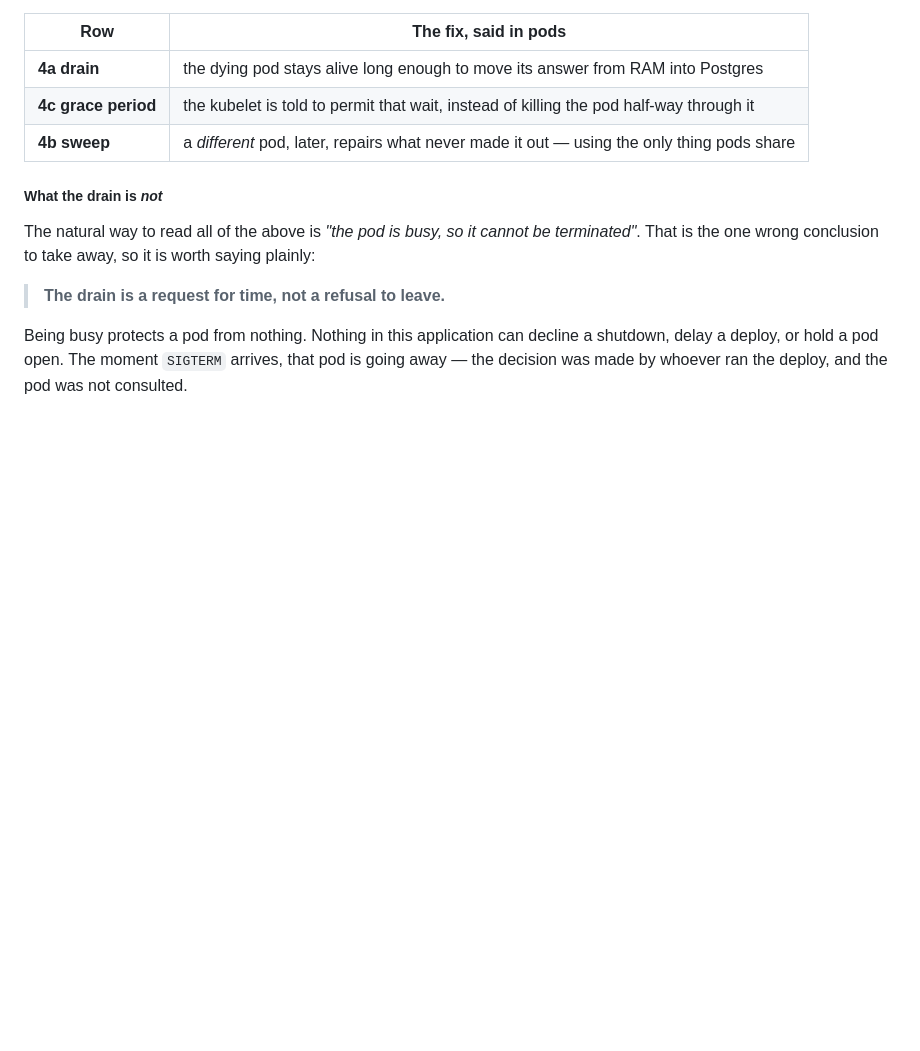
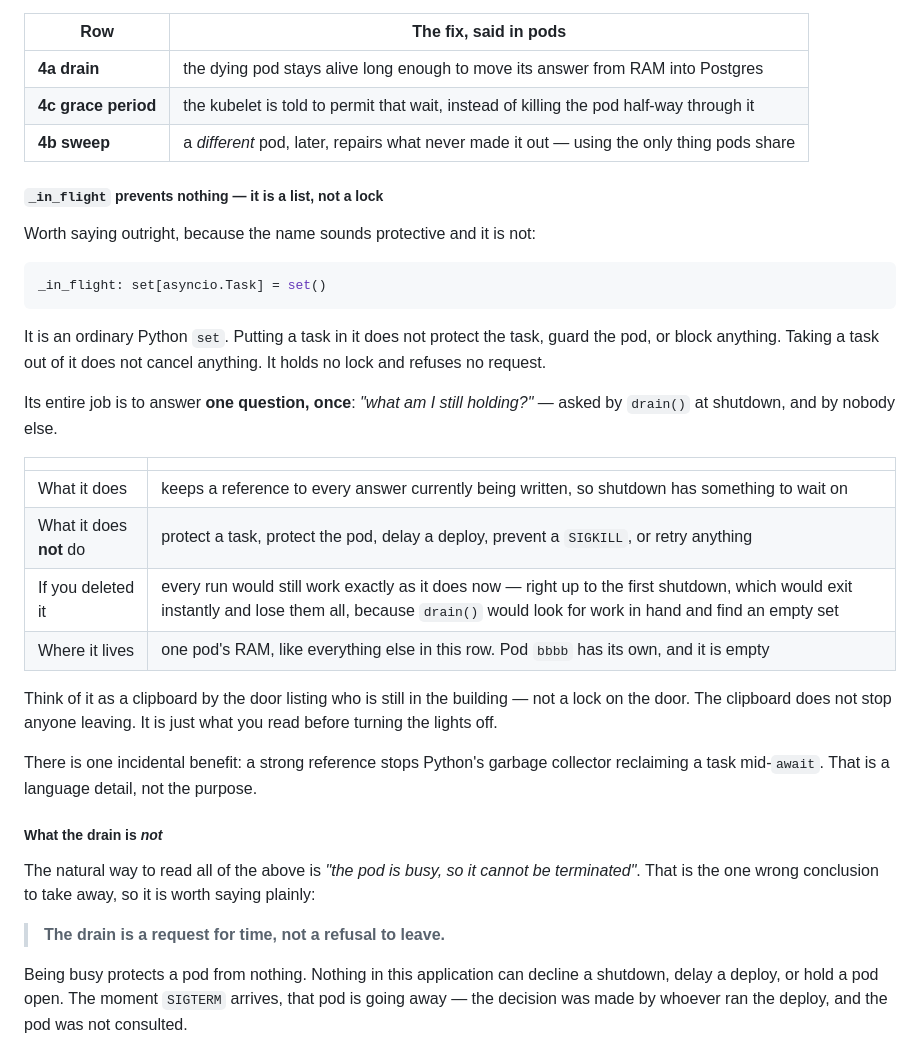
Before and after one commit to selvakumarperumal/Corporate_Filing_Analyzer_Agent, a Markdown page: docs/TESTING-SCALING.md, the part around one of its changes. Drawn GitHub-style; blank space fills up the shorter version.

````diff
--- a/docs/TESTING-SCALING.md
+++ b/docs/TESTING-SCALING.md
@@ -934,6 +934,36 @@ repair a pod can perform on another pod's damage, and it is why the fix is
 | **4a drain** | the dying pod stays alive long enough to move its answer from RAM into Postgres |
 | **4c grace period** | the kubelet is told to permit that wait, instead of killing the pod half-way through it |
 | **4b sweep** | a *different* pod, later, repairs what never made it out — using the only thing pods share |
+##### `_in_flight` prevents nothing — it is a list, not a lock
+
+Worth saying outright, because the name sounds protective and it is not:
+
+```python
+_in_flight: set[asyncio.Task] = set()
+```
+
+It is an ordinary Python `set`. Putting a task in it does not protect the task,
+guard the pod, or block anything. Taking a task out of it does not cancel
+anything. It holds no lock and refuses no request.
+
+Its entire job is to answer **one question, once**: *"what am I still holding?"*
+— asked by `drain()` at shutdown, and by nobody else.
+
+| | |
+| --- | --- |
+| What it does | keeps a reference to every answer currently being written, so shutdown has something to wait on |
+| What it does **not** do | protect a task, protect the pod, delay a deploy, prevent a `SIGKILL`, or retry anything |
+| If you deleted it | every run would still work exactly as it does now — right up to the first shutdown, which would exit instantly and lose them all, because `drain()` would look for work in hand and find an empty set |
+| Where it lives | one pod's RAM, like everything else in this row. Pod `bbbb` has its own, and it is empty |
+
+Think of it as a clipboard by the door listing who is still in the building —
+not a lock on the door. The clipboard does not stop anyone leaving. It is just
+what you read before turning the lights off.
+
+There is one incidental benefit: a strong reference stops Python's garbage
+collector reclaiming a task mid-`await`. That is a language detail, not the
+purpose.
+
 ##### What the drain is *not*
 
 The natural way to read all of the above is *"the pod is busy, so it cannot be
````
Also changed, not shown: other parts of docs/TESTING-SCALING.md (+57 -0 lines).
